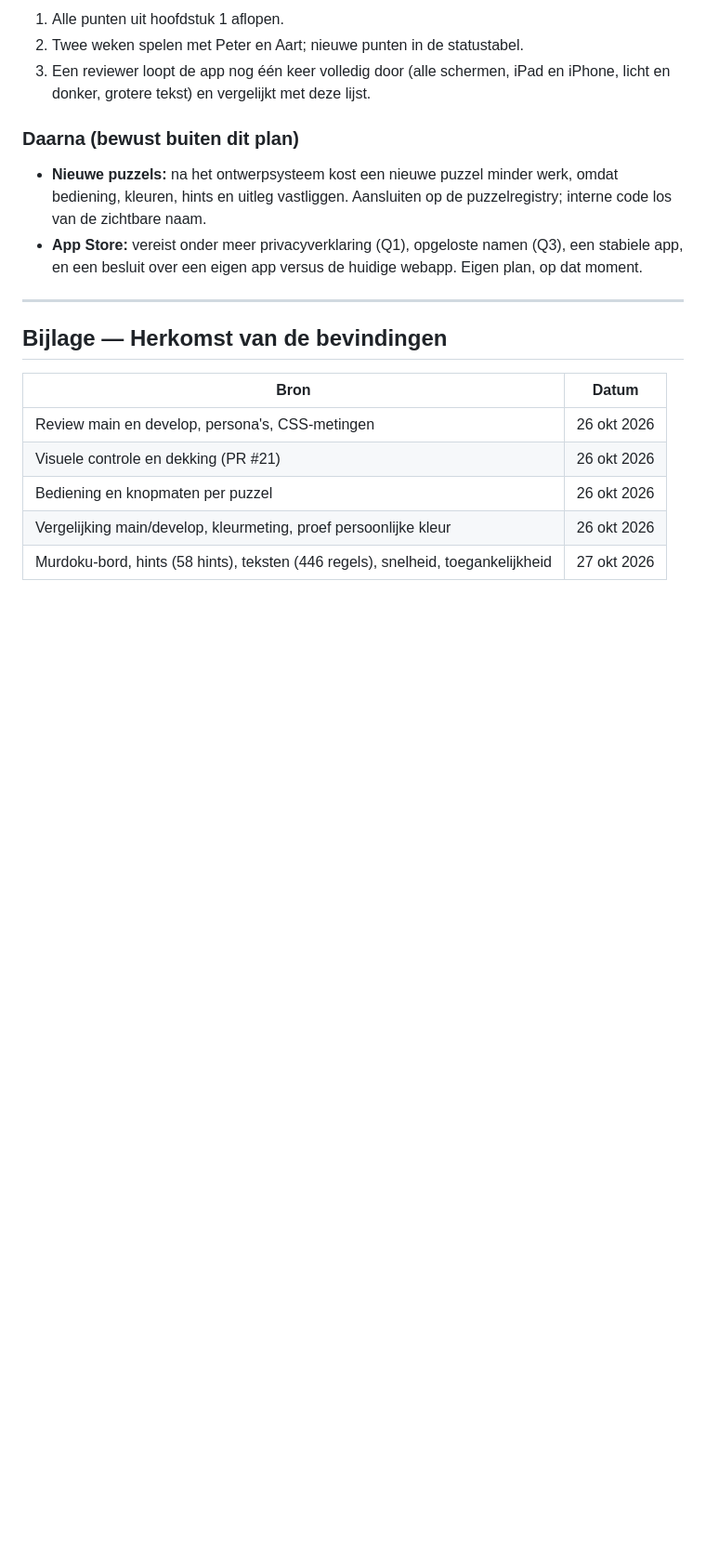
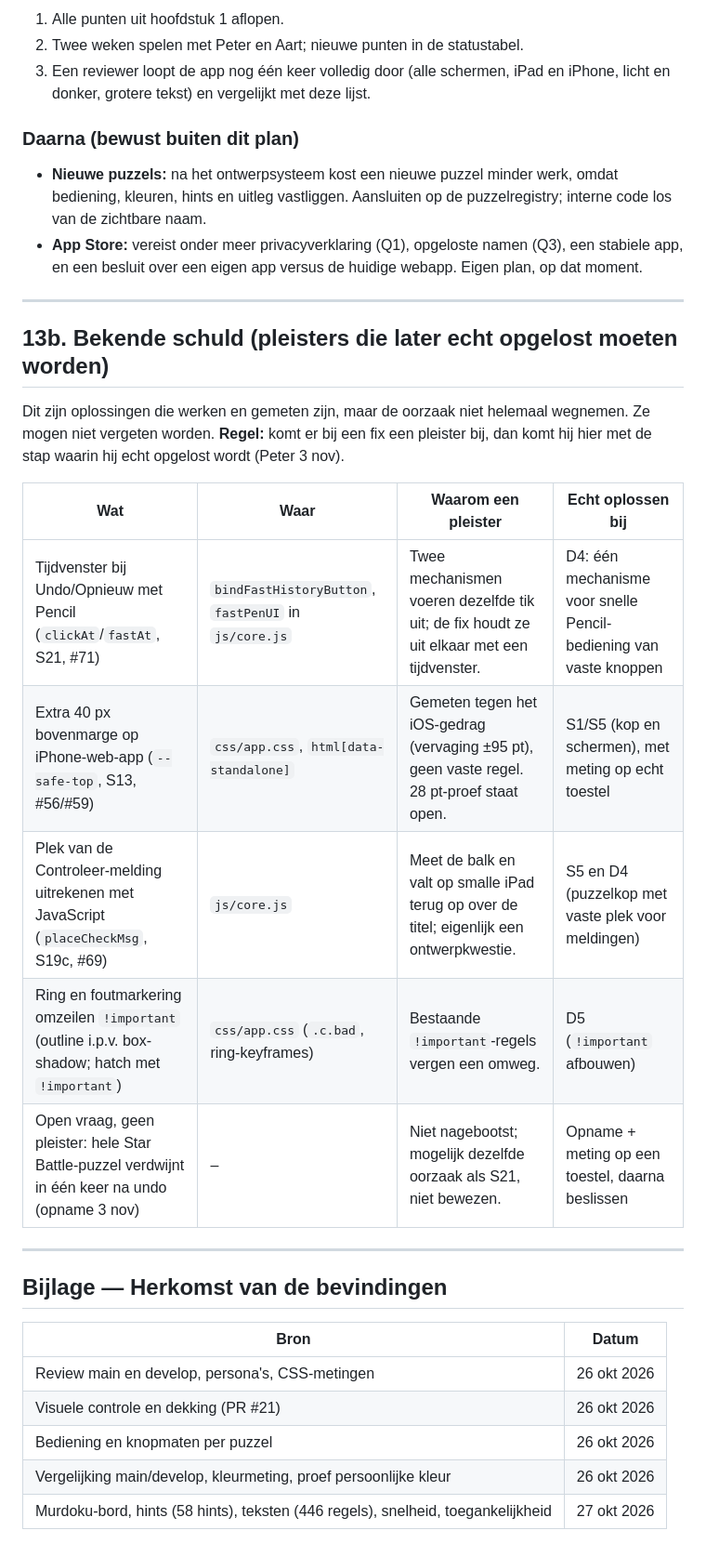
Before and after one commit to Kaasknakker/Gepuzzellig, a Markdown page: docs/VERBETERPLAN.md, the part around the change. Shown at 93% size. Rendered like a GitHub page; blank space fills up the shorter version.

Commit message:
Verbeterplan: lijst met bekende schuld (pleisters) toegevoegd (#76)
Claude-Session: https://claude.ai/code/session_015nfCdm4rxoqHXbMphFsBkA

Co-authored-by: Claude <noreply@anthropic.com>

```diff
--- a/docs/VERBETERPLAN.md
+++ b/docs/VERBETERPLAN.md
@@ -563,6 +563,20 @@ Bekende problemen (uit 8 opeenvolgende hints):
 
 ---
 
+## 13b. Bekende schuld (pleisters die later echt opgelost moeten worden)
+
+Dit zijn oplossingen die werken en gemeten zijn, maar de oorzaak niet helemaal wegnemen. Ze mogen niet vergeten worden. **Regel:** komt er bij een fix een pleister bij, dan komt hij hier met de stap waarin hij echt opgelost wordt (Peter 3 nov).
+
+| Wat | Waar | Waarom een pleister | Echt oplossen bij |
+| --- | --- | --- | --- |
+| Tijdvenster bij Undo/Opnieuw met Pencil (`clickAt`/`fastAt`, S21, #71) | `bindFastHistoryButton`, `fastPenUI` in `js/core.js` | Twee mechanismen voeren dezelfde tik uit; de fix houdt ze uit elkaar met een tijdvenster. | D4: één mechanisme voor snelle Pencil-bediening van vaste knoppen |
+| Extra 40 px bovenmarge op iPhone-web-app (`--safe-top`, S13, #56/#59) | `css/app.css`, `html[data-standalone]` | Gemeten tegen het iOS-gedrag (vervaging ±95 pt), geen vaste regel. 28 pt-proef staat open. | S1/S5 (kop en schermen), met meting op echt toestel |
+| Plek van de Controleer-melding uitrekenen met JavaScript (`placeCheckMsg`, S19c, #69) | `js/core.js` | Meet de balk en valt op smalle iPad terug op over de titel; eigenlijk een ontwerpkwestie. | S5 en D4 (puzzelkop met vaste plek voor meldingen) |
+| Ring en foutmarkering omzeilen `!important` (outline i.p.v. box-shadow; hatch met `!important`) | `css/app.css` (`.c.bad`, ring-keyframes) | Bestaande `!important`-regels vergen een omweg. | D5 (`!important` afbouwen) |
+| Open vraag, geen pleister: hele Star Battle-puzzel verdwijnt in één keer na undo (opname 3 nov) | – | Niet nagebootst; mogelijk dezelfde oorzaak als S21, niet bewezen. | Opname + meting op een toestel, daarna beslissen |
+
+---
+
 ## Bijlage — Herkomst van de bevindingen
 
 | Bron | Datum |
```
